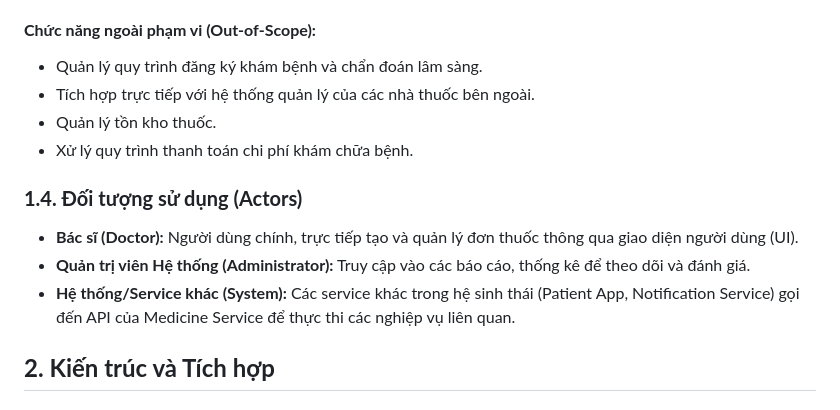
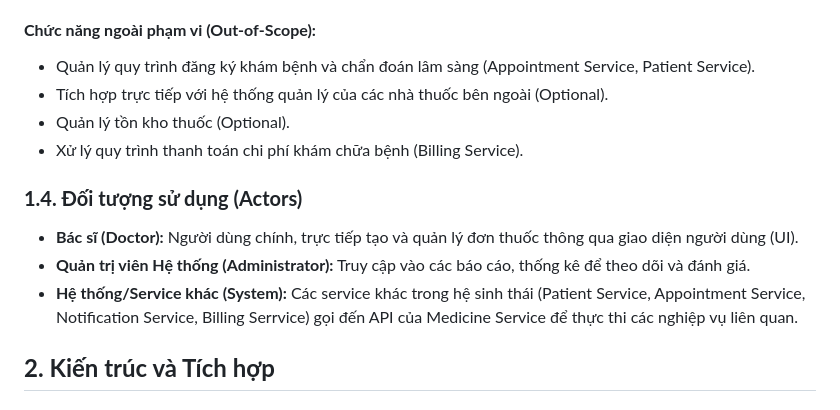
Before and after one commit to smart-healthcare-platform/smart-health-backend, a Markdown page: medicine/README.md, the part around the change. Drawn GitHub-style.

Commit message:
docs: update Out-of-Scope section

```diff
--- a/medicine/README.md
+++ b/medicine/README.md
@@ -33,16 +33,16 @@ Medicine Service là một microservice hoạt động trong một hệ sinh th
 
 #### **Chức năng ngoài phạm vi (Out-of-Scope):**
 
-*   Quản lý quy trình đăng ký khám bệnh và chẩn đoán lâm sàng.
-*   Tích hợp trực tiếp với hệ thống quản lý của các nhà thuốc bên ngoài.
-*   Quản lý tồn kho thuốc.
-*   Xử lý quy trình thanh toán chi phí khám chữa bệnh.
+*   Quản lý quy trình đăng ký khám bệnh và chẩn đoán lâm sàng (Appointment Service, Patient Service).
+*   Tích hợp trực tiếp với hệ thống quản lý của các nhà thuốc bên ngoài (Optional).
+*   Quản lý tồn kho thuốc (Optional).
+*   Xử lý quy trình thanh toán chi phí khám chữa bệnh (Billing Service).
 
 ### **1.4. Đối tượng sử dụng (Actors)**
 
 *   **Bác sĩ (Doctor):** Người dùng chính, trực tiếp tạo và quản lý đơn thuốc thông qua giao diện người dùng (UI).
 *   **Quản trị viên Hệ thống (Administrator):** Truy cập vào các báo cáo, thống kê để theo dõi và đánh giá.
-*   **Hệ thống/Service khác (System):** Các service khác trong hệ sinh thái (Patient App, Notification Service) gọi đến API của Medicine Service để thực thi các nghiệp vụ liên quan.
+*   **Hệ thống/Service khác (System):** Các service khác trong hệ sinh thái (Patient Service, Appointment Service, Notification Service, Billing Serrvice) gọi đến API của Medicine Service để thực thi các nghiệp vụ liên quan.
 
 ## **2. Kiến trúc và Tích hợp**
 
```
